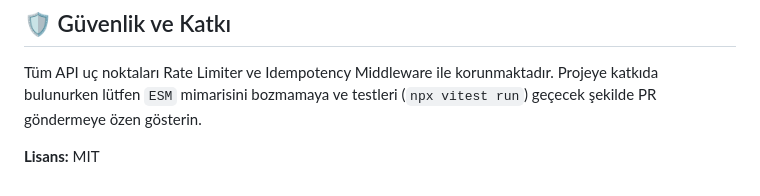
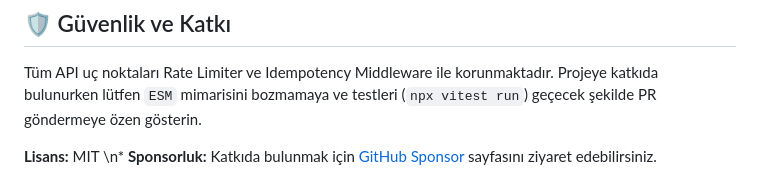
Before and after one commit to ErenTahiroglu/AI-Portfoy-Yoneticisi, a Markdown page: README.md, the part around the change. GitHub-like rendering.

Commit message:
docs: Restore GitHub Sponsorship link to README

```diff
--- a/README.md
+++ b/README.md
@@ -112,3 +112,4 @@ pytest tests/
 Tüm API uç noktaları Rate Limiter ve Idempotency Middleware ile korunmaktadır. Projeye katkıda bulunurken lütfen `ESM` mimarisini bozmamaya ve testleri (`npx vitest run`) geçecek şekilde PR göndermeye özen gösterin.
 
 **Lisans:** MIT
+\n* **Sponsorluk:** Katkıda bulunmak için [GitHub Sponsor](https://github.com/sponsors/ErenTahiroglu) sayfasını ziyaret edebilirsiniz.
```
